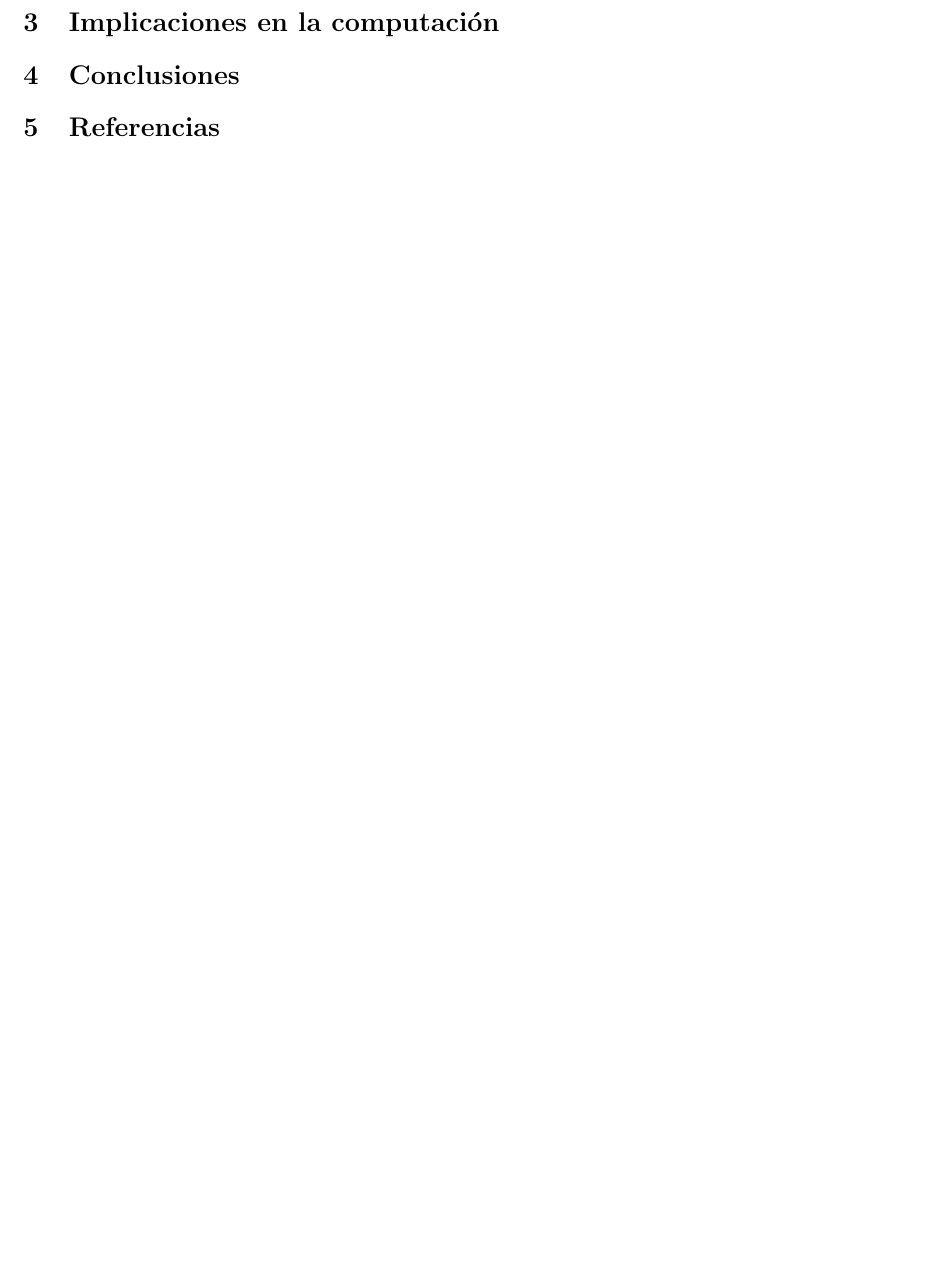
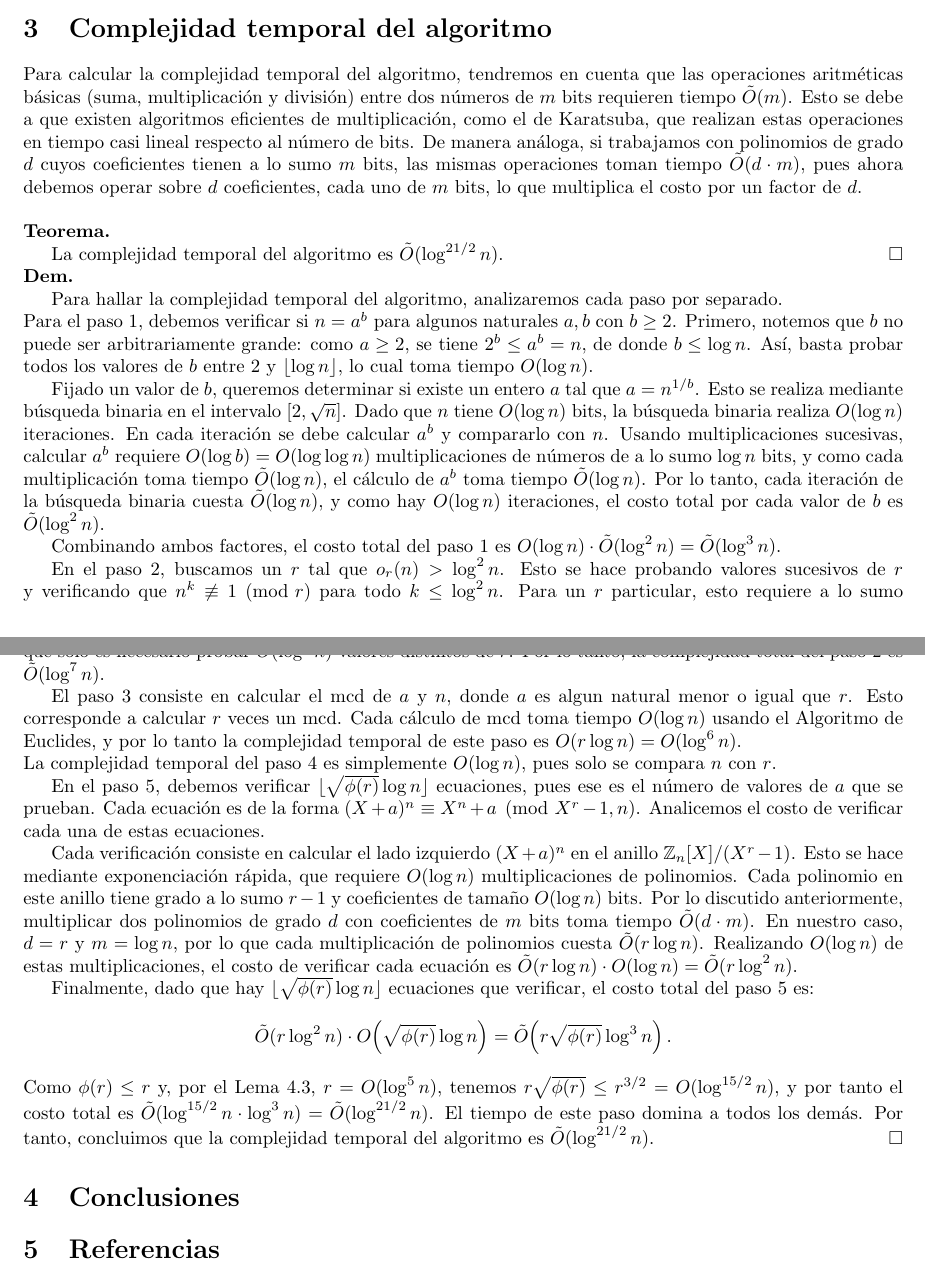
Before and after one commit to smontoya112/Proyecto-Decimo-Problema, a LaTeX paper (Proyecto decimo.tex): part of page 7 of 7 before the commit and two parts of pages 7 and 8 of 8 after it, the two joined at a grey line, cut at the place of the change, the shorter picture padded with empty space. Compiled offline with pdfLaTeX.

Commit message:
teorema tiempo del algoritmo

```diff
--- a/Proyecto decimo.tex
+++ b/Proyecto decimo.tex
@@ -3,8 +3,8 @@
 \usepackage{graphicx} % Required for inserting images
 
 \title{Proyecto Decimo Problema}
-\author{Juan Camilo Solano, Nicolas Hernandez Derch, Samuel Montoya Salazar}
-\date{March 2026}
+\author{Juan Camilo Solano, Nicolás Hernández Derch, Samuel Montoya Salazar}
+\date{17 de Mayo, 2026}
 % Define English "lemma" environment to match usage \begin{lemma}...
 \newtheorem{lemma}{Lema}
 \newenvironment{dem}{\par\noindent\textbf{Dem.}\par}{\hfill$\square$\par}
@@ -348,8 +354,82 @@ Por el lema anterior, $n=p^\alpha$ para algún $\alpha\in\mathbb{N}^+$.
 Si $\alpha>1$, el algoritmo lo hubiera detectado en el paso 1.
 Por lo tanto, debe ocurrir que $n=p$.
 \end{dem}
-\section{Implicaciones en la computación}
+\section{Complejidad temporal del algoritmo}
+Para calcular la complejidad temporal del algoritmo, tendremos en cuenta que
+las operaciones aritméticas básicas (suma, multiplicación y división) entre dos números
+de $m$ bits requieren tiempo $\tilde{O}(m)$. Esto se debe a que existen algoritmos
+eficientes de multiplicación, como el de Karatsuba, que
+realizan estas operaciones en tiempo casi lineal respecto al número de bits. De manera
+análoga, si trabajamos con polinomios de grado $d$ cuyos coeficientes tienen a lo sumo
+$m$ bits, las mismas operaciones toman tiempo $\tilde{O}(d \cdot m)$, pues ahora debemos
+operar sobre $d$ coeficientes, cada uno de $m$ bits, lo que multiplica el costo
+por un factor de $d$. \\
 
+\begin{teo}
+La complejidad temporal del algoritmo es $\tilde{O}(\log^{21/2} n)$.
+\end{teo}
+
+\begin{dem}
+Para hallar la complejidad temporal del algoritmo, analizaremos cada paso por separado. \\
+Para el paso 1, debemos verificar si $n = a^b$ para algunos naturales $a, b$ con $b \geq 2$.
+Primero, notemos que $b$ no puede ser arbitrariamente grande: como $a \geq 2$, se tiene
+$2^b \leq a^b = n$, de donde $b \leq \log n$. Así, basta probar todos los valores de $b$
+entre $2$ y $\lfloor \log n \rfloor$, lo cual toma tiempo $O(\log n)$.
+
+Fijado un valor de $b$, queremos determinar si existe un entero $a$ tal que $a = n^{1/b}$.
+Esto se realiza mediante búsqueda binaria en el intervalo $[2, \sqrt{n}]$. Dado que $n$
+tiene $O(\log n)$ bits, la búsqueda binaria realiza $O(\log n)$ iteraciones. En cada
+iteración se debe calcular $a^b$ y compararlo con $n$. Usando multiplicaciones sucesivas,
+calcular $a^b$ requiere $O(\log b) = O(\log \log n)$ multiplicaciones de números de a lo
+sumo $\log n$ bits, y como cada multiplicación toma tiempo $\tilde{O}(\log n)$, el cálculo
+de $a^b$ toma tiempo $\tilde{O}(\log n)$. Por lo tanto, cada iteración de la búsqueda
+binaria cuesta $\tilde{O}(\log n)$, y como hay $O(\log n)$ iteraciones, el costo total
+por cada valor de $b$ es $\tilde{O}(\log^2 n)$.
+
+Combinando ambos factores, el costo total del paso 1 es $O(\log n) \cdot \tilde{O}(\log^2 n)
+= \tilde{O}(\log^3 n)$.
+
+En el paso 2, buscamos un $r$ tal que $o_r(n) > \log^2 n$. Esto se hace probando
+valores sucesivos de $r$ y verificando que $n^k \not\equiv 1 \pmod{r}$ para todo
+$k \leq \log^2 n$. Para un $r$ particular, esto requiere a lo sumo $O(\log^2 n)$
+multiplicaciones módulo $r$, por lo que toma tiempo $\tilde{O}(\log^2 n \cdot \log r)$.
+Por el Lema 4.3, sabemos que solo es necesario probar $O(\log^5 n)$ valores distintos
+de $r$. Por lo tanto, la complejidad total del paso 2 es $\tilde{O}(\log^7 n)$.
+
+El paso 3 consiste en calcular el $\text{mcd}$ de $a$ y $n$, donde $a$ es algun natural menor o igual que $r$.
+Esto corresponde a calcular $r$ veces un $\text{mcd}$. Cada cálculo de
+$\text{mcd}$ toma tiempo $O(\log n)$ usando el Algoritmo de Euclides, y por lo tanto la complejidad temporal de este
+paso es $O(r \log n) = O(\log^6 n)$. \\
+La complejidad temporal del paso 4 es simplemente
+$O(\log n)$, pues solo se compara $n$ con $r$.
+
+En el paso 5, debemos verificar $\lfloor \sqrt{\phi(r)} \log n \rfloor$ ecuaciones, pues ese es el número de valores de $a$ que se prueban.
+Cada ecuación es de la
+forma $(X + a)^n \equiv X^n + a \pmod{X^r - 1, n}$. Analicemos el costo de verificar
+cada una de estas ecuaciones.
+
+Cada verificación consiste en calcular el lado izquierdo $(X+a)^n$ en el anillo
+$\mathbb{Z}_n[X]/(X^r-1)$. Esto se hace mediante exponenciación rápida, que requiere
+$O(\log n)$ multiplicaciones de polinomios. Cada polinomio en este anillo tiene grado
+a lo sumo $r-1$ y coeficientes de tamaño $O(\log n)$ bits. Por lo discutido anteriormente,
+multiplicar dos polinomios de grado $d$ con coeficientes de $m$ bits toma tiempo
+$\tilde{O}(d \cdot m)$. En nuestro caso, $d = r$ y $m = \log n$, por lo que cada
+multiplicación de polinomios cuesta $\tilde{O}(r \log n)$. Realizando $O(\log n)$ de
+estas multiplicaciones, el costo de verificar cada ecuación es
+$\tilde{O}(r \log n) \cdot O(\log n) = \tilde{O}(r \log^2 n)$.
+
+Finalmente, dado que hay $\lfloor \sqrt{\phi(r)} \log n \rfloor$ ecuaciones que verificar,
+el costo total del paso 5 es:
+\begin{align*}
+\tilde{O}(r \log^2 n) \cdot O\!\left(\sqrt{\phi(r)} \log n\right)
+&= \tilde{O}\!\left(r \sqrt{\phi(r)} \log^3 n\right).
+\end{align*}
+Como $\phi(r) \leq r$ y, por el Lema 4.3, $r = O(\log^5 n)$, tenemos
+$r\sqrt{\phi(r)} \leq r^{3/2} = O(\log^{15/2} n)$, y por tanto el costo total es
+$\tilde{O}(\log^{15/2} n \cdot \log^3 n) = \tilde{O}(\log^{21/2} n)$.
+El tiempo de este paso domina a todos los demás. Por tanto, concluimos que la complejidad temporal del
+algoritmo es $\tilde{O}(\log^{21/2} n)$.
+\end{dem}
 \section{Conclusiones}
 
 \section{Referencias}
```
Also changed, not shown: Proyecto decimo.pdf, Proyecto decimo.tex (6 more changed lines), 5 other files.
